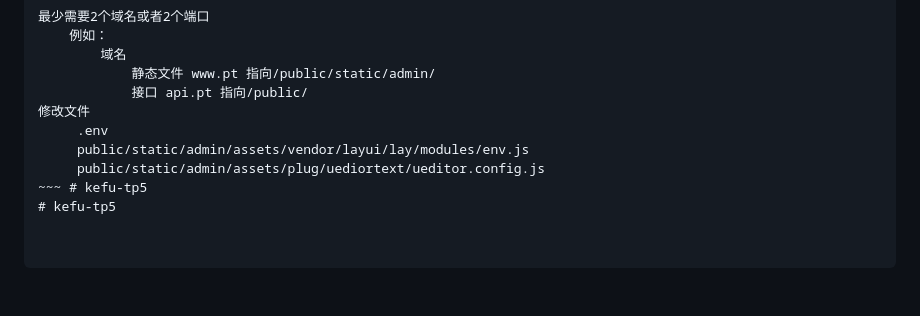
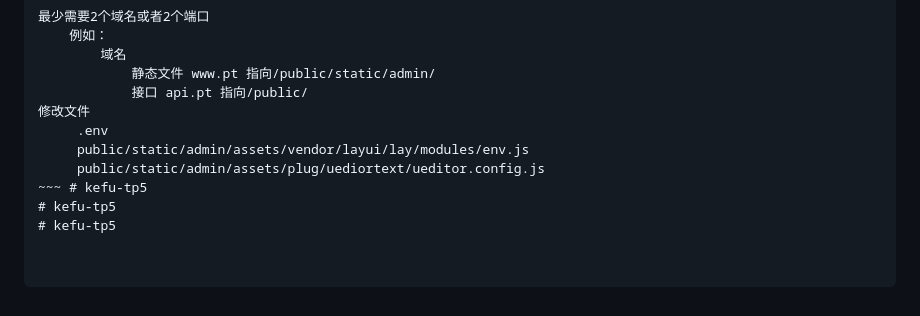
Before and after one commit to kk87546765/kefu-tp5, a Markdown page: README.md, the part around the change. Drawn GitHub-style.

```diff
--- a/README.md
+++ b/README.md
@@ -192,3 +192,4 @@ public/static/module_name
         public/static/admin/assets/plug/uediortext/ueditor.config.js
    ~~~ # kefu-tp5
 # kefu-tp5
+# kefu-tp5
```
